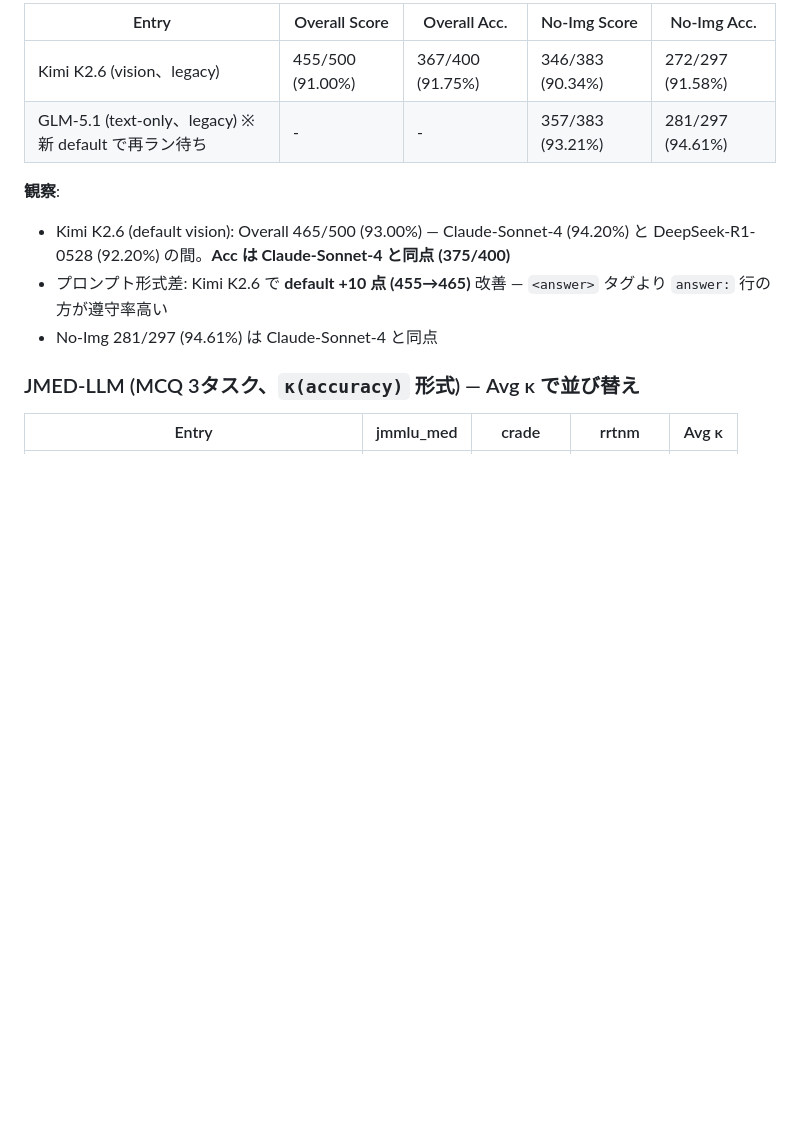
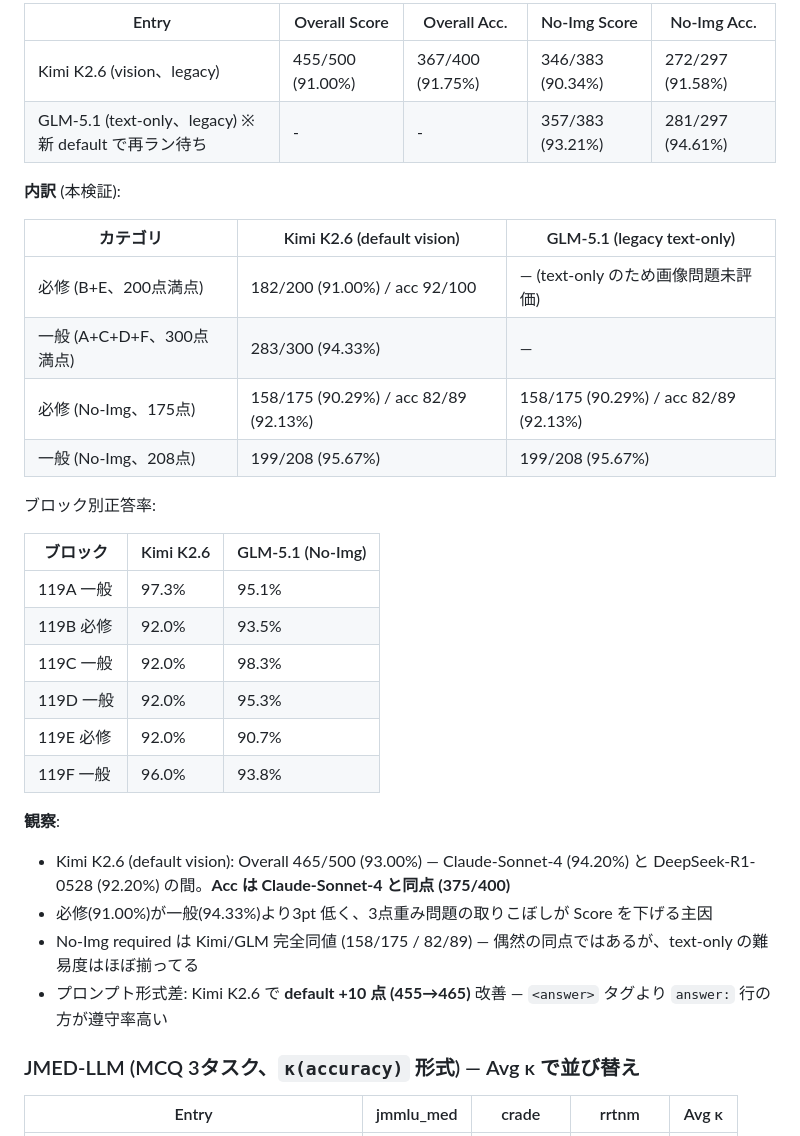
Before and after one commit to prism-hu/llens, a Markdown page: evals/README.md, the part around one of its changes. Rendered like a GitHub page; blank space fills up the shorter version.

```diff
--- a/evals/README.md
+++ b/evals/README.md
@@ -65,10 +85,31 @@
 | Kimi K2.6 (vision、legacy) | 455/500 (91.00%) | 367/400 (91.75%) | 346/383 (90.34%) | 272/297 (91.58%) |
 | GLM-5.1 (text-only、legacy) ※新 default で再ラン待ち | - | - | 357/383 (93.21%) | 281/297 (94.61%) |
 
+**内訳** (本検証):
+
+| カテゴリ | Kimi K2.6 (default vision) | GLM-5.1 (legacy text-only) |
+|---|---|---|
+| 必修 (B+E、200点満点) | 182/200 (91.00%) / acc 92/100 | — (text-only のため画像問題未評価) |
+| 一般 (A+C+D+F、300点満点) | 283/300 (94.33%) | — |
+| 必修 (No-Img、175点) | 158/175 (90.29%) / acc 82/89 (92.13%) | 158/175 (90.29%) / acc 82/89 (92.13%) |
+| 一般 (No-Img、208点) | 199/208 (95.67%) | 199/208 (95.67%) |
+
+ブロック別正答率:
+
+| ブロック | Kimi K2.6 | GLM-5.1 (No-Img) |
+|---|---|---|
+| 119A 一般 | 97.3% | 95.1% |
+| 119B 必修 | 92.0% | 93.5% |
+| 119C 一般 | 92.0% | 98.3% |
+| 119D 一般 | 92.0% | 95.3% |
+| 119E 必修 | 92.0% | 90.7% |
+| 119F 一般 | 96.0% | 93.8% |
+
 **観察**:
 - Kimi K2.6 (default vision): Overall 465/500 (93.00%) — Claude-Sonnet-4 (94.20%) と DeepSeek-R1-0528 (92.20%) の間。**Acc は Claude-Sonnet-4 と同点 (375/400)**
+- 必修(91.00%)が一般(94.33%)より3pt 低く、3点重み問題の取りこぼしが Score を下げる主因
+- No-Img required は Kimi/GLM 完全同値 (158/175 / 82/89) — 偶然の同点ではあるが、text-only の難易度はほぼ揃ってる
 - プロンプト形式差: Kimi K2.6 で **default +10 点 (455→465)** 改善 — `<answer>` タグより `answer:` 行の方が遵守率高い
-- No-Img 281/297 (94.61%) は Claude-Sonnet-4 と同点
 
 ### JMED-LLM (MCQ 3タスク、`κ(accuracy)` 形式) — Avg κ で並び替え
 
```
Also changed, not shown: other parts of evals/README.md (+22 -2 lines).
